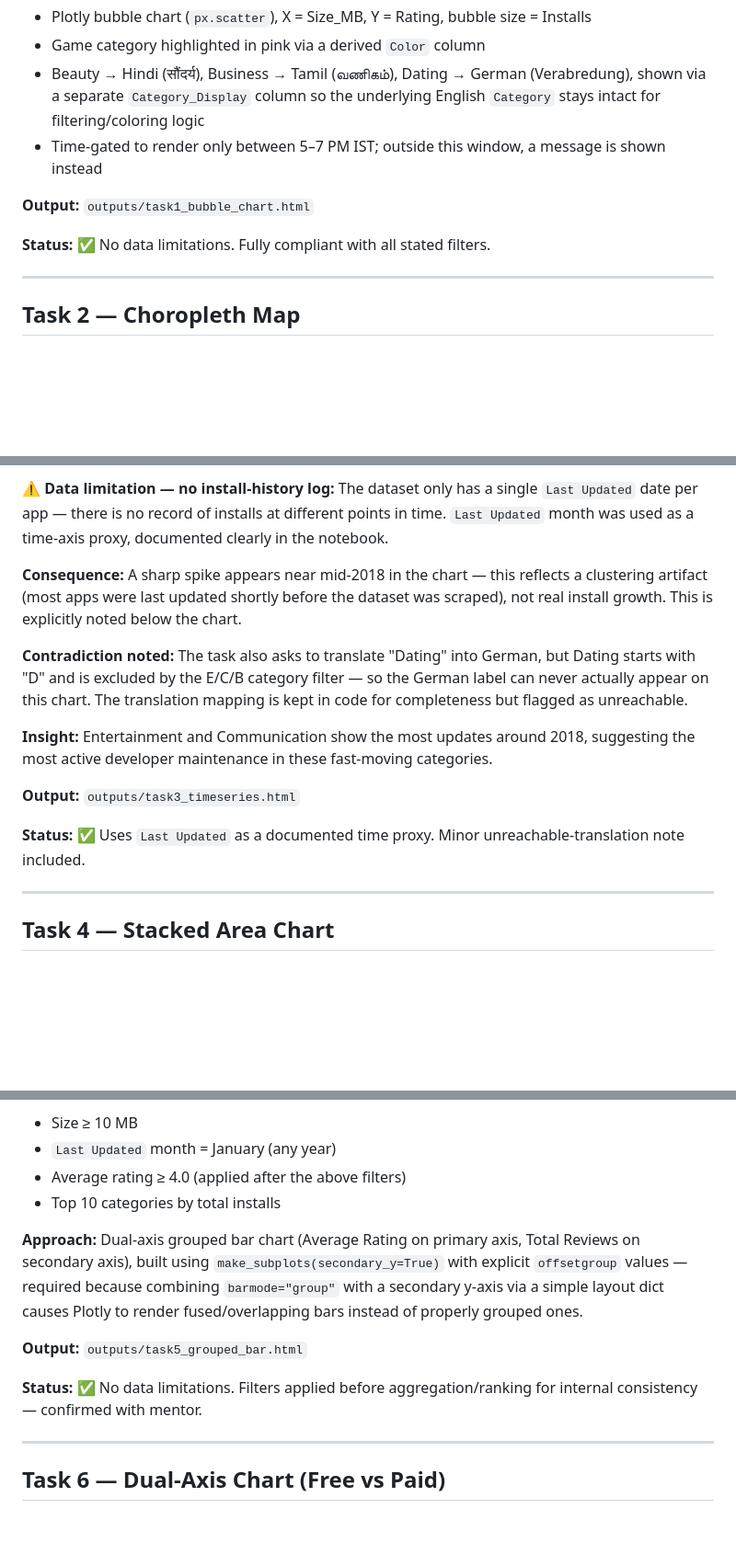
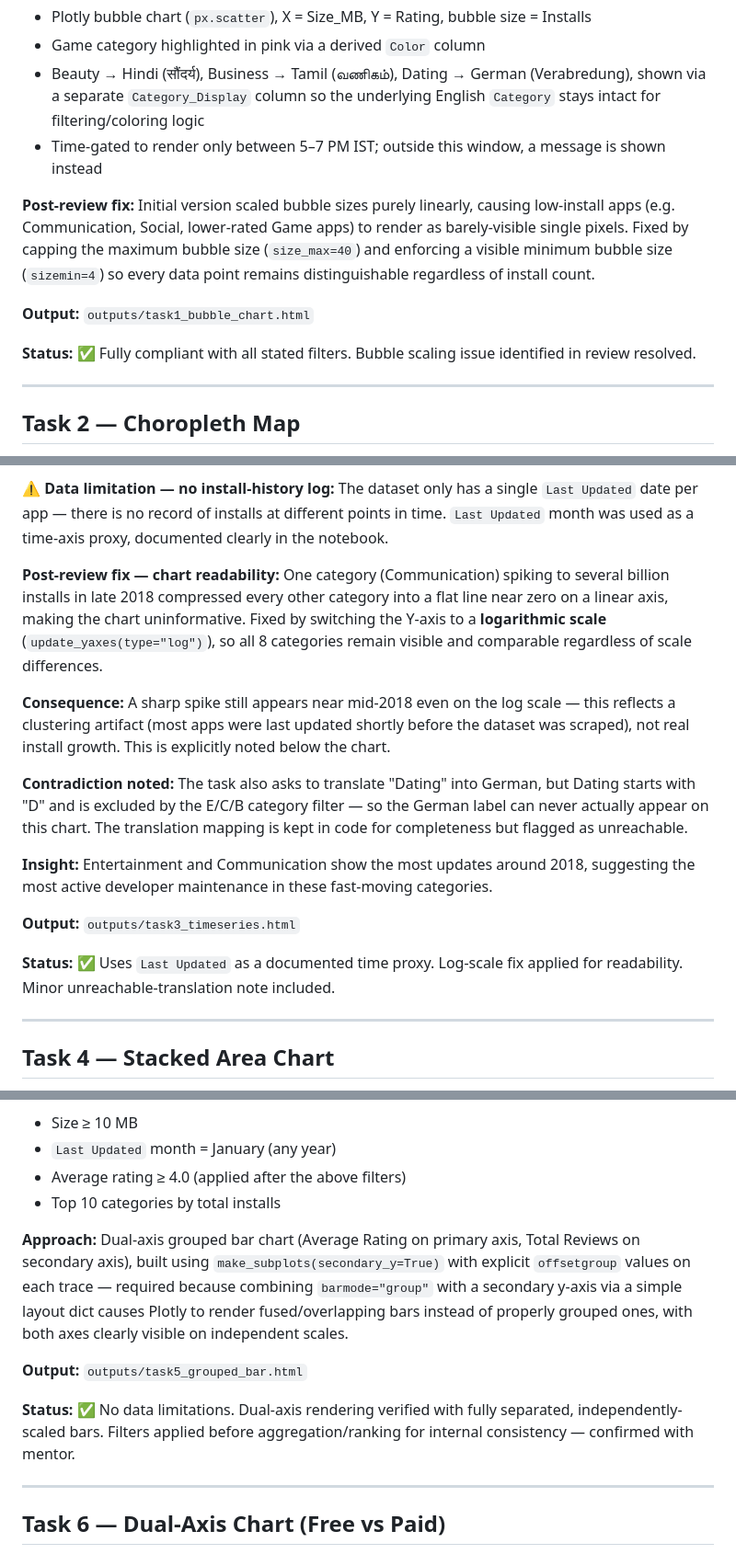
Before and after one commit to Ankit-pro908/google-playstore-analytics-dashboard, a Markdown page: README.md, 3 parts joined by grey strips. Shown at 92% size. Drawn GitHub-style; blank space fills up the shorter version.

```diff
--- a/README.md
+++ b/README.md
@@ -73,10 +74,11 @@ Performed once, upfront, in `internship.ipynb` (Cells 1–24), shared across all
 - Beauty → Hindi (सौंदर्य), Business → Tamil (வணிகம்), Dating → German (Verabredung), shown via a separate `Category_Display` column so the underlying English `Category` stays intact for filtering/coloring logic
 - Time-gated to render only between 5–7 PM IST; outside this window, a message is shown instead
 
+**Post-review fix:** Initial version scaled bubble sizes purely linearly, causing low-install apps (e.g. Communication, Social, lower-rated Game apps) to render as barely-visible single pixels. Fixed by capping the maximum bubble size (`size_max=40`) and enforcing a visible minimum bubble size (`sizemin=4`) so every data point remains distinguishable regardless of install count.
+
 **Output:** `outputs/task1_bubble_chart.html`
 
-
-**Status:** ✅ No data limitations. Fully compliant with all stated filters.
+**Status:** ✅ Fully compliant with all stated filters. Bubble scaling issue identified in review resolved.
 
 ---
 
@@ -117,7 +123,9 @@ The dataset has no `Country` column or any per-country breakdown of installs. A
 **⚠️ Data limitation — no install-history log:**
 The dataset only has a single `Last Updated` date per app — there is no record of installs at different points in time. `Last Updated` month was used as a time-axis proxy, documented clearly in the notebook.
 
-**Consequence:** A sharp spike appears near mid-2018 in the chart — this reflects a clustering artifact (most apps were last updated shortly before the dataset was scraped), not real install growth. This is explicitly noted below the chart.
+**Post-review fix — chart readability:** One category (Communication) spiking to several billion installs in late 2018 compressed every other category into a flat line near zero on a linear axis, making the chart uninformative. Fixed by switching the Y-axis to a **logarithmic scale** (`update_yaxes(type="log")`), so all 8 categories remain visible and comparable regardless of scale differences.
+
+**Consequence:** A sharp spike still appears near mid-2018 even on the log scale — this reflects a clustering artifact (most apps were last updated shortly before the dataset was scraped), not real install growth. This is explicitly noted below the chart.
 
 **Contradiction noted:** The task also asks to translate "Dating" into German, but Dating starts with "D" and is excluded by the E/C/B category filter — so the German label can never actually appear on this chart. The translation mapping is kept in code for completeness but flagged as unreachable.
 
@@ -125,7 +133,7 @@ The dataset only has a single `Last Updated` date per app — there is no record
 
 **Output:** `outputs/task3_timeseries.html`
 
-**Status:** ✅ Uses `Last Updated` as a documented time proxy. Minor unreachable-translation note included.
+**Status:** ✅ Uses `Last Updated` as a documented time proxy. Log-scale fix applied for readability. Minor unreachable-translation note included.
 
 ---
 
@@ -167,11 +175,11 @@ The dataset only has a single `Last Updated` date per app — there is no record
 - Average rating ≥ 4.0 (applied after the above filters)
 - Top 10 categories by total installs
 
-**Approach:** Dual-axis grouped bar chart (Average Rating on primary axis, Total Reviews on secondary axis), built using `make_subplots(secondary_y=True)` with explicit `offsetgroup` values — required because combining `barmode="group"` with a secondary y-axis via a simple layout dict causes Plotly to render fused/overlapping bars instead of properly grouped ones.
+**Approach:** Dual-axis grouped bar chart (Average Rating on primary axis, Total Reviews on secondary axis), built using `make_subplots(secondary_y=True)` with explicit `offsetgroup` values on each trace — required because combining `barmode="group"` with a secondary y-axis via a simple layout dict causes Plotly to render fused/overlapping bars instead of properly grouped ones, with both axes clearly visible on independent scales.
 
 **Output:** `outputs/task5_grouped_bar.html`
 
-**Status:** ✅ No data limitations. Filters applied before aggregation/ranking for internal consistency — confirmed with mentor.
+**Status:** ✅ No data limitations. Dual-axis rendering verified with fully separated, independently-scaled bars. Filters applied before aggregation/ranking for internal consistency — confirmed with mentor.
 
 ---
 
```
Also changed, not shown: other parts of README.md (+27 -48 lines).
